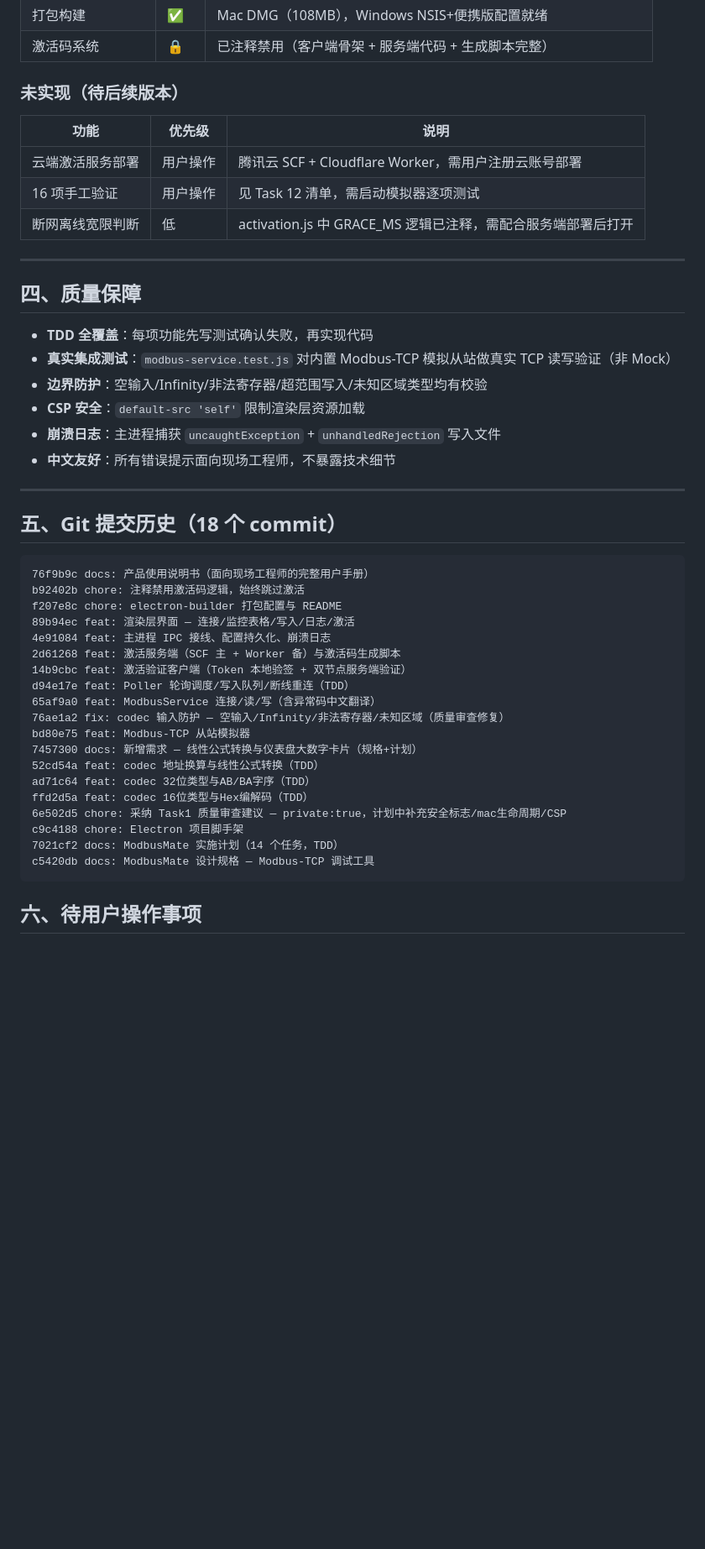
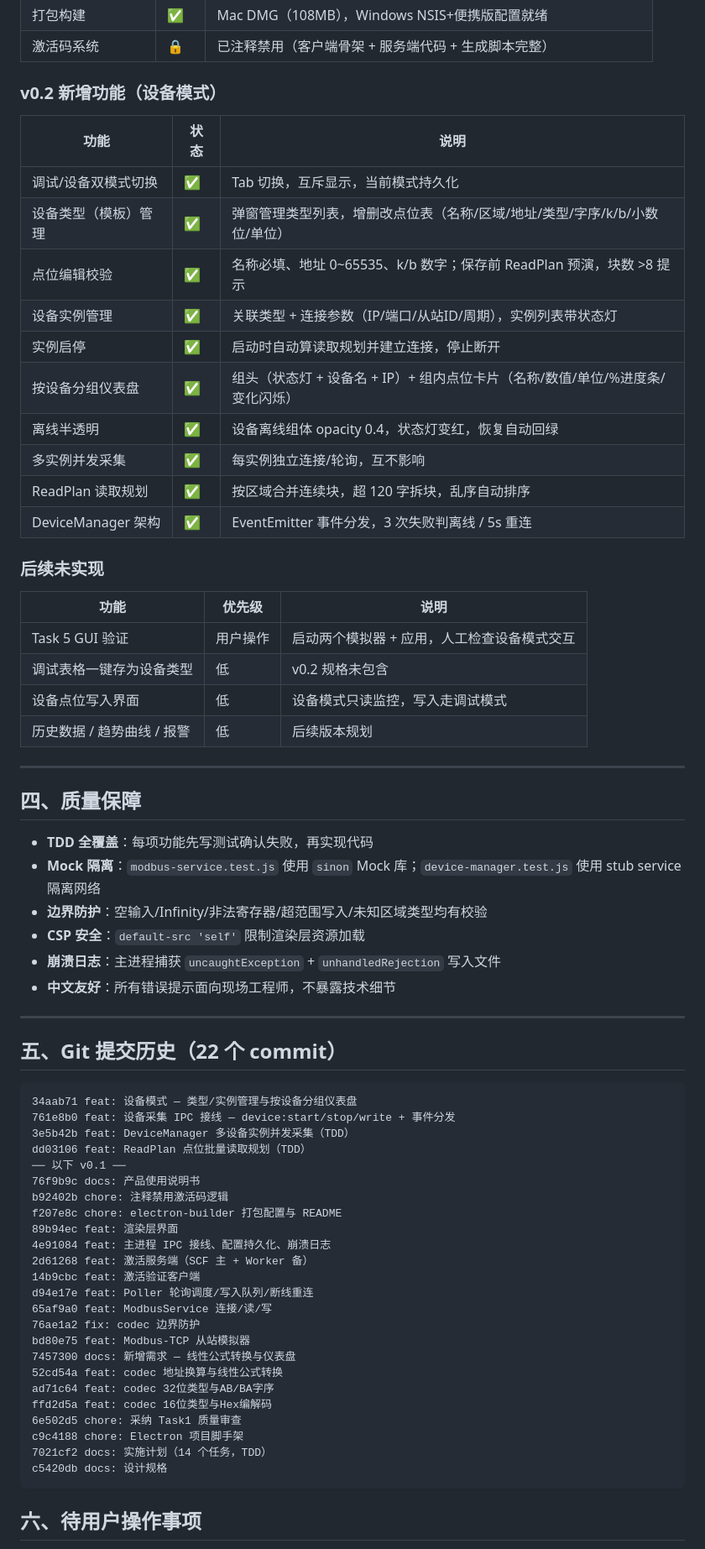
Before and after one commit to xmlju/ModbusMate, a Markdown page: 项目完成报告.md, the part around one of its changes. Shown at 84% size. GitHub-like rendering; blank space fills up the shorter version.

````diff
--- a/项目完成报告.md
+++ b/项目完成报告.md
@@ -80,20 +85,36 @@ ModbusMate 是一款 Electron 桌面端 Modbus-TCP 调试工具，面向现场
 | 打包构建 | ✅ | Mac DMG（108MB），Windows NSIS+便携版配置就绪 |
 | 激活码系统 | 🔒 | 已注释禁用（客户端骨架 + 服务端代码 + 生成脚本完整） |
 
-### 未实现（待后续版本）
+### v0.2 新增功能（设备模式）
+
+| 功能 | 状态 | 说明 |
+|------|------|------|
+| 调试/设备双模式切换 | ✅ | Tab 切换，互斥显示，当前模式持久化 |
+| 设备类型（模板）管理 | ✅ | 弹窗管理类型列表，增删改点位表（名称/区域/地址/类型/字序/k/b/小数位/单位） |
+| 点位编辑校验 | ✅ | 名称必填、地址 0~65535、k/b 数字；保存前 ReadPlan 预演，块数 >8 提示 |
+| 设备实例管理 | ✅ | 关联类型 + 连接参数（IP/端口/从站ID/周期），实例列表带状态灯 |
+| 实例启停 | ✅ | 启动时自动算读取规划并建立连接，停止断开 |
+| 按设备分组仪表盘 | ✅ | 组头（状态灯 + 设备名 + IP）+ 组内点位卡片（名称/数值/单位/%进度条/变化闪烁） |
+| 离线半透明 | ✅ | 设备离线组体 opacity 0.4，状态灯变红，恢复自动回绿 |
+| 多实例并发采集 | ✅ | 每实例独立连接/轮询，互不影响 |
+| ReadPlan 读取规划 | ✅ | 按区域合并连续块，超 120 字拆块，乱序自动排序 |
+| DeviceManager 架构 | ✅ | EventEmitter 事件分发，3 次失败判离线 / 5s 重连 |
+
+### 后续未实现
 
 | 功能 | 优先级 | 说明 |
 |------|--------|------|
-| 云端激活服务部署 | 用户操作 | 腾讯云 SCF + Cloudflare Worker，需用户注册云账号部署 |
-| 16 项手工验证 | 用户操作 | 见 Task 12 清单，需启动模拟器逐项测试 |
-| 断网离线宽限判断 | 低 | activation.js 中 GRACE_MS 逻辑已注释，需配合服务端部署后打开 |
+| Task 5 GUI 验证 | 用户操作 | 启动两个模拟器 + 应用，人工检查设备模式交互 |
+| 调试表格一键存为设备类型 | 低 | v0.2 规格未包含 |
+| 设备点位写入界面 | 低 | 设备模式只读监控，写入走调试模式 |
+| 历史数据 / 趋势曲线 / 报警 | 低 | 后续版本规划 |
 
 ---
 
 ## 四、质量保障
 
 - **TDD 全覆盖**：每项功能先写测试确认失败，再实现代码
-- **真实集成测试**：`modbus-service.test.js` 对内置 Modbus-TCP 模拟从站做真实 TCP 读写验证（非 Mock）
+- **Mock 隔离**：`modbus-service.test.js` 使用 `sinon` Mock 库；`device-manager.test.js` 使用 stub service 隔离网络
 - **边界防护**：空输入/Infinity/非法寄存器/超范围写入/未知区域类型均有校验
 - **CSP 安全**：`default-src 'self'` 限制渲染层资源加载
 - **崩溃日志**：主进程捕获 `uncaughtException` + `unhandledRejection` 写入文件
@@ -101,28 +122,33 @@ ModbusMate 是一款 Electron 桌面端 Modbus-TCP 调试工具，面向现场
 
 ---
 
-## 五、Git 提交历史（18 个 commit）
+## 五、Git 提交历史（22 个 commit）
 
 ```
-76f9b9c docs: 产品使用说明书（面向现场工程师的完整用户手册）
-b92402b chore: 注释禁用激活码逻辑，始终跳过激活
+34aab71 feat: 设备模式 — 类型/实例管理与按设备分组仪表盘
+761e8b0 feat: 设备采集 IPC 接线 — device:start/stop/write + 事件分发
+3e5b42b feat: DeviceManager 多设备实例并发采集（TDD）
+dd03106 feat: ReadPlan 点位批量读取规划（TDD）
+── 以下 v0.1 ──
+76f9b9c docs: 产品使用说明书
+b92402b chore: 注释禁用激活码逻辑
 f207e8c chore: electron-builder 打包配置与 README
-89b94ec feat: 渲染层界面 — 连接/监控表格/写入/日志/激活
+89b94ec feat: 渲染层界面
 4e91084 feat: 主进程 IPC 接线、配置持久化、崩溃日志
-2d61268 feat: 激活服务端（SCF 主 + Worker 备）与激活码生成脚本
-14b9cbc feat: 激活验证客户端（Token 本地验签 + 双节点服务端验证）
-d94e17e feat: Poller 轮询调度/写入队列/断线重连（TDD）
-65af9a0 feat: ModbusService 连接/读/写（含异常码中文翻译）
-76ae1a2 fix: codec 输入防护 — 空输入/Infinity/非法寄存器/未知区域（质量审查修复）
+2d61268 feat: 激活服务端（SCF 主 + Worker 备）
+14b9cbc feat: 激活验证客户端
+d94e17e feat: Poller 轮询调度/写入队列/断线重连
+65af9a0 feat: ModbusService 连接/读/写
+76ae1a2 fix: codec 边界防护
 bd80e75 feat: Modbus-TCP 从站模拟器
-7457300 docs: 新增需求 — 线性公式转换与仪表盘大数字卡片（规格+计划）
-52cd54a feat: codec 地址换算与线性公式转换（TDD）
-ad71c64 feat: codec 32位类型与AB/BA字序（TDD）
-ffd2d5a feat: codec 16位类型与Hex编解码（TDD）
-6e502d5 chore: 采纳 Task1 质量审查建议 — private:true，计划中补充安全标志/mac生命周期/CSP
+7457300 docs: 新增需求 — 线性公式转换与仪表盘
+52cd54a feat: codec 地址换算与线性公式转换
+ad71c64 feat: codec 32位类型与AB/BA字序
+ffd2d5a feat: codec 16位类型与Hex编解码
+6e502d5 chore: 采纳 Task1 质量审查
 c9c4188 chore: Electron 项目脚手架
-7021cf2 docs: ModbusMate 实施计划（14 个任务，TDD）
-c5420db docs: ModbusMate 设计规格 — Modbus-TCP 调试工具
+7021cf2 docs: 实施计划（14 个任务，TDD）
+c5420db docs: 设计规格
 ```
 
 ## 六、待用户操作事项
````
Also changed, not shown: other parts of 项目完成报告.md (+29 -22 lines), README.md (+76 -6 lines).
